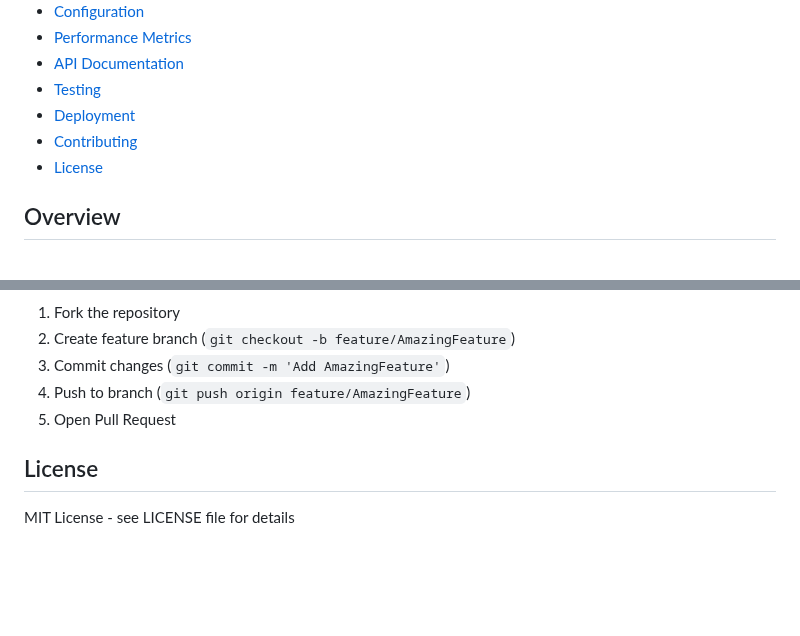
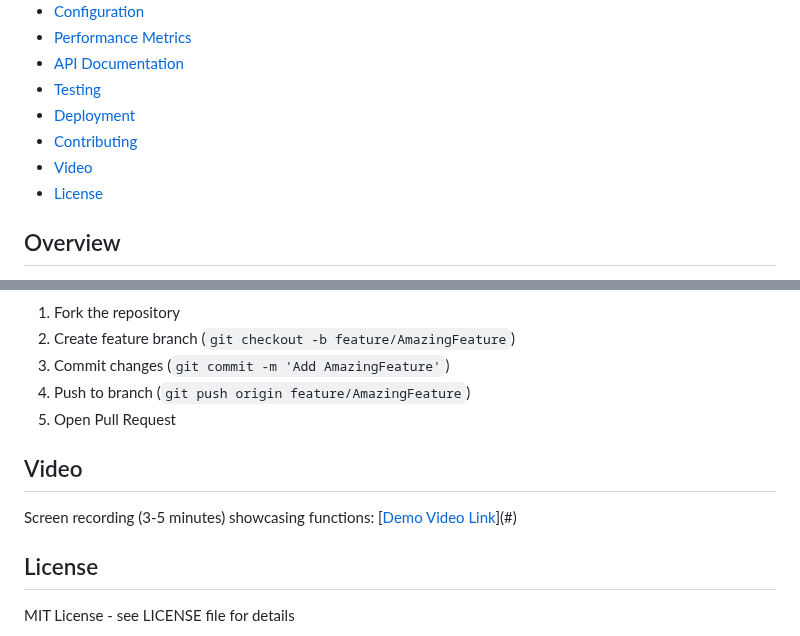
Before and after one commit to praptinsanghavi/Special-Topics-in-Artificial-Intelligence-Engineering-and-Applications, a Markdown page: medical-qa-finetuning/README.md, 2 parts joined by grey strips. GitHub-like rendering; blank space fills up the shorter version.

```diff
--- a/medical-qa-finetuning/README.md
+++ b/medical-qa-finetuning/README.md
@@ -15,6 +15,7 @@ Production-grade medical question-answering system using QLoRA fine-tuning with
 - [Testing](#testing)
 - [Deployment](#deployment)
 - [Contributing](#contributing)
+- [Video](#video)
 - [License](#license)
 
 ## Overview
@@ -438,6 +439,10 @@ mypy src/
 4. Push to branch (`git push origin feature/AmazingFeature`)
 5. Open Pull Request
 
+## Video
+
+Screen recording (3-5 minutes) showcasing functions: [[Demo Video Link](https://youtu.be/EJrIMasY6fo?si=Yf_I243lTpz7blr8)](#)
+
 ## License
 
 MIT License - see LICENSE file for details
```
